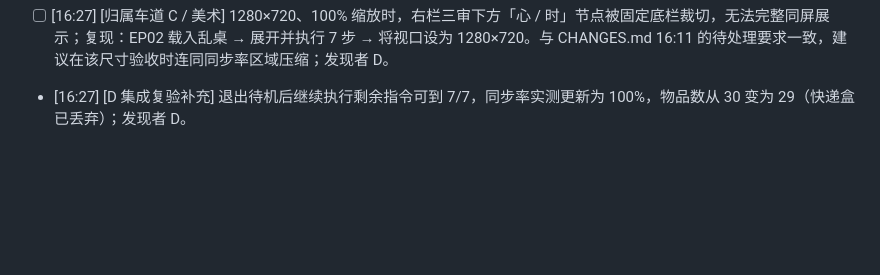
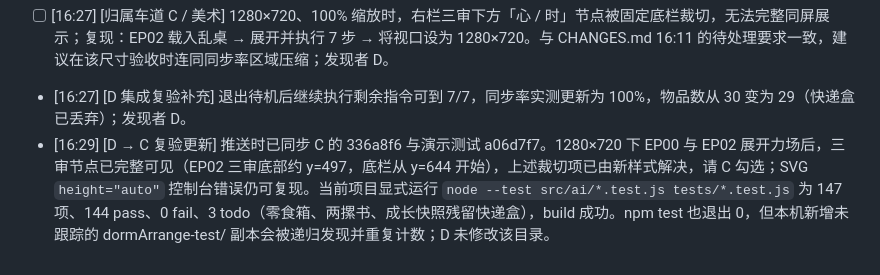
Before and after one commit to NeedleAss/dormArrange, a Markdown page: tasks/BUGS.md, the part around the change. Drawn GitHub-style; blank space fills up the shorter version.

Commit message:
[D] D4 更新新样式复验和演示测试结果

```diff
--- a/tasks/BUGS.md
+++ b/tasks/BUGS.md
@@ -18,3 +18,4 @@
 - [16:27] [D 集成复验] 主分支 32e4be9：npm test 138/138、npm run build 通过；源码及 dist 密钥模式扫描无匹配，只有 .env.example 被跟踪，.env.local 已忽略。浏览器复验新生示例在 AI 超时后自动规则回退到 34 件（22 能放下 / 9 换位置 / 2 尺寸待定 / 0 放不下 / 1 禁止），观众警报只有中文；收纳箱容差可展开。EP02 展开时当前同步率保留 75%，另显预计 100%，7 步包含一次级联。待机演示已走到 EP04，Escape 退出恢复到原 EP02 的物品、同步率和 5/7 进度，且未写入本地档案。D4 完整演示项继续保留未完成：A 的场景入口仍缺席，另待 C 修复上述 SVG 控制台错误；发现者 D。
 - [ ] [16:27] [归属车道 C / 美术] 1280×720、100% 缩放时，右栏三审下方「心 / 时」节点被固定底栏裁切，无法完整同屏展示；复现：EP02 载入乱桌 → 展开并执行 7 步 → 将视口设为 1280×720。与 CHANGES.md 16:11 的待处理要求一致，建议在该尺寸验收时连同同步率区域压缩；发现者 D。
 - [16:27] [D 集成复验补充] 退出待机后继续执行剩余指令可到 7/7，同步率实测更新为 100%，物品数从 30 变为 29（快递盒已丢弃）；发现者 D。
+- [16:29] [D → C 复验更新] 推送时已同步 C 的 336a8f6 与演示测试 a06d7f7。1280×720 下 EP00 与 EP02 展开力场后，三审节点已完整可见（EP02 三审底部约 y=497，底栏从 y=644 开始），上述裁切项已由新样式解决，请 C 勾选；SVG `height="auto"` 控制台错误仍可复现。当前项目显式运行 `node --test src/ai/*.test.js tests/*.test.js` 为 147 项、144 pass、0 fail、3 todo（零食箱、两摞书、成长快照残留快递盒），build 成功。npm test 也退出 0，但本机新增未跟踪的 dormArrange-test/ 副本会被递归发现并重复计数；D 未修改该目录。
```
